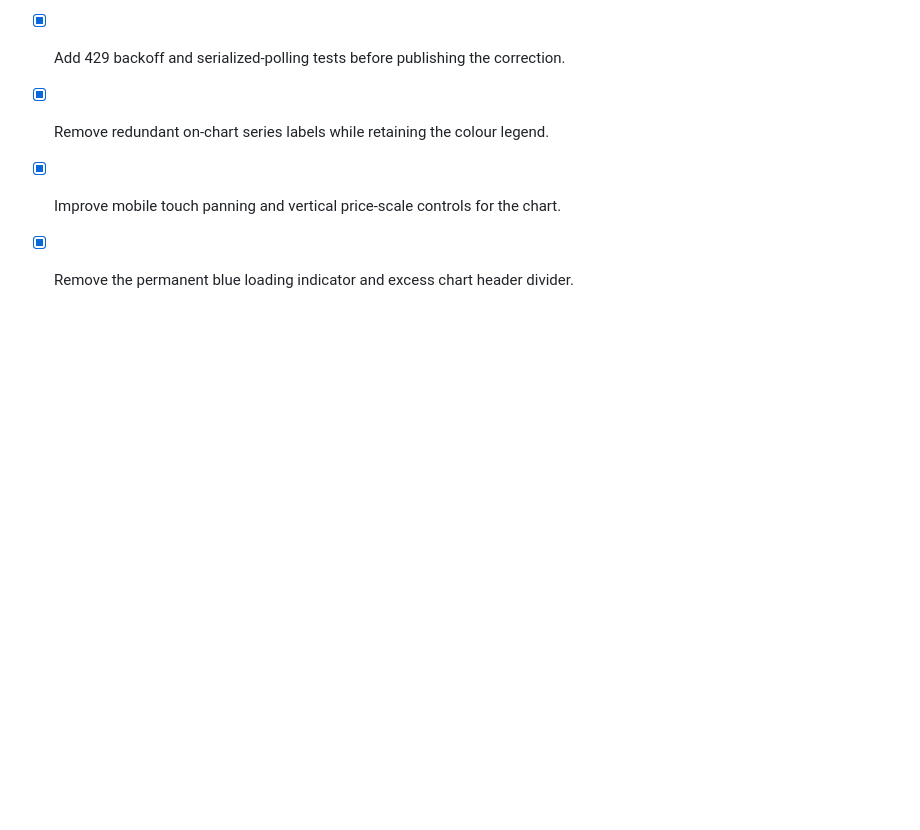
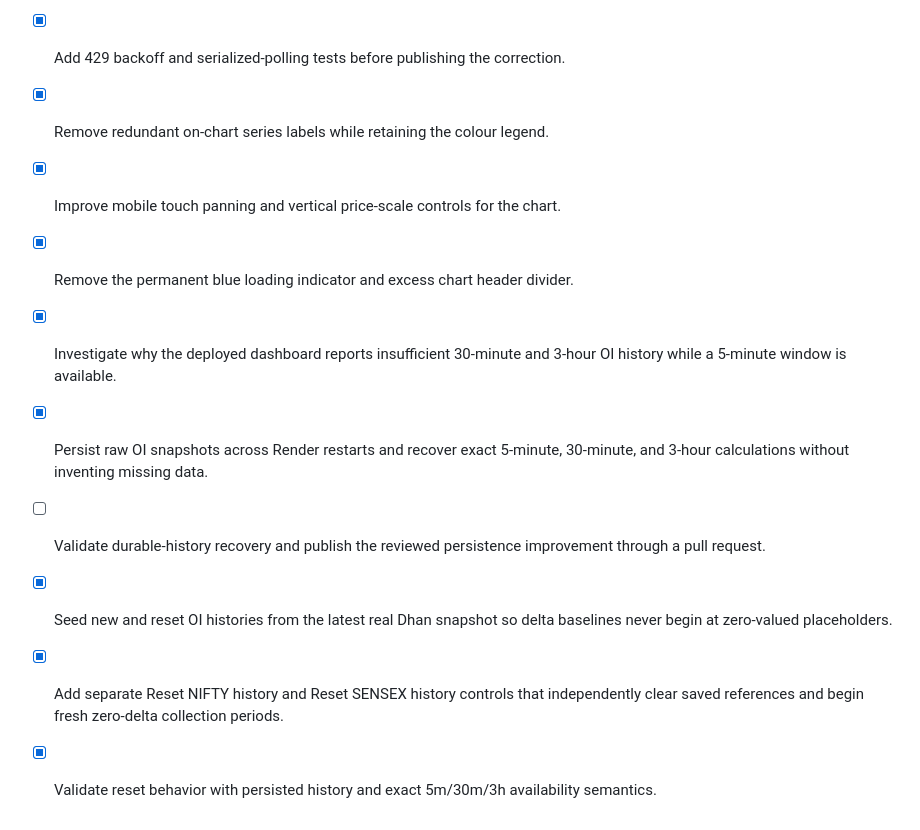
Before and after one commit to adarsh-raj-001/OI-PULSE-AD, a Markdown page: todo.md, the part around one of its changes. Drawn GitHub-style; blank space fills up the shorter version.

```diff
--- a/todo.md
+++ b/todo.md
@@ -35,3 +35,9 @@
 - [x] Remove redundant on-chart series labels while retaining the colour legend.
 - [x] Improve mobile touch panning and vertical price-scale controls for the chart.
 - [x] Remove the permanent blue loading indicator and excess chart header divider.
+- [x] Investigate why the deployed dashboard reports insufficient 30-minute and 3-hour OI history while a 5-minute window is available.
+- [x] Persist raw OI snapshots across Render restarts and recover exact 5-minute, 30-minute, and 3-hour calculations without inventing missing data.
+- [ ] Validate durable-history recovery and publish the reviewed persistence improvement through a pull request.
+- [x] Seed new and reset OI histories from the latest real Dhan snapshot so delta baselines never begin at zero-valued placeholders.
+- [x] Add separate Reset NIFTY history and Reset SENSEX history controls that independently clear saved references and begin fresh zero-delta collection periods.
+- [x] Validate reset behavior with persisted history and exact 5m/30m/3h availability semantics.
```
Also changed, not shown: other parts of todo.md (+1 -1 lines), README.md (+39 -3 lines).
